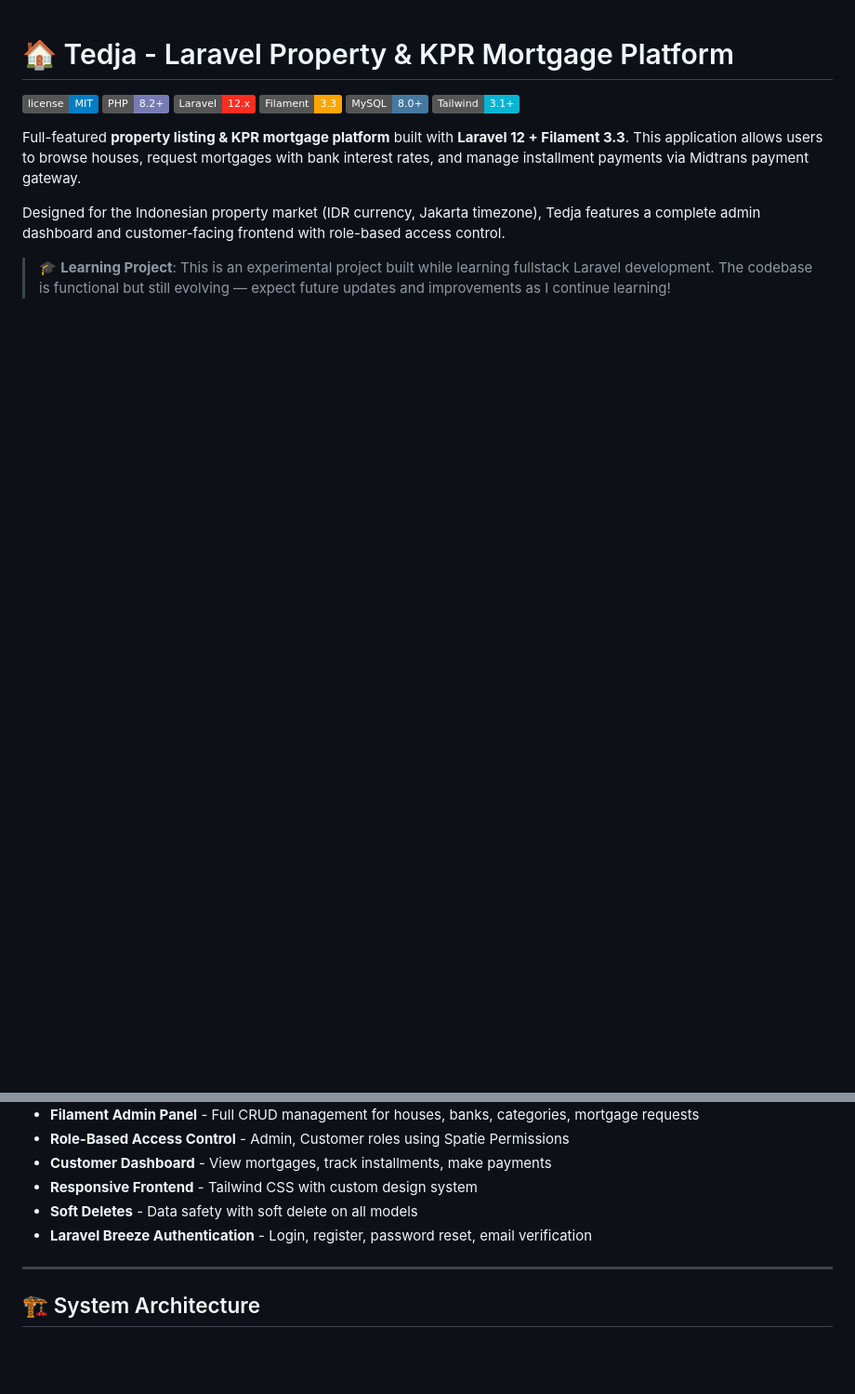
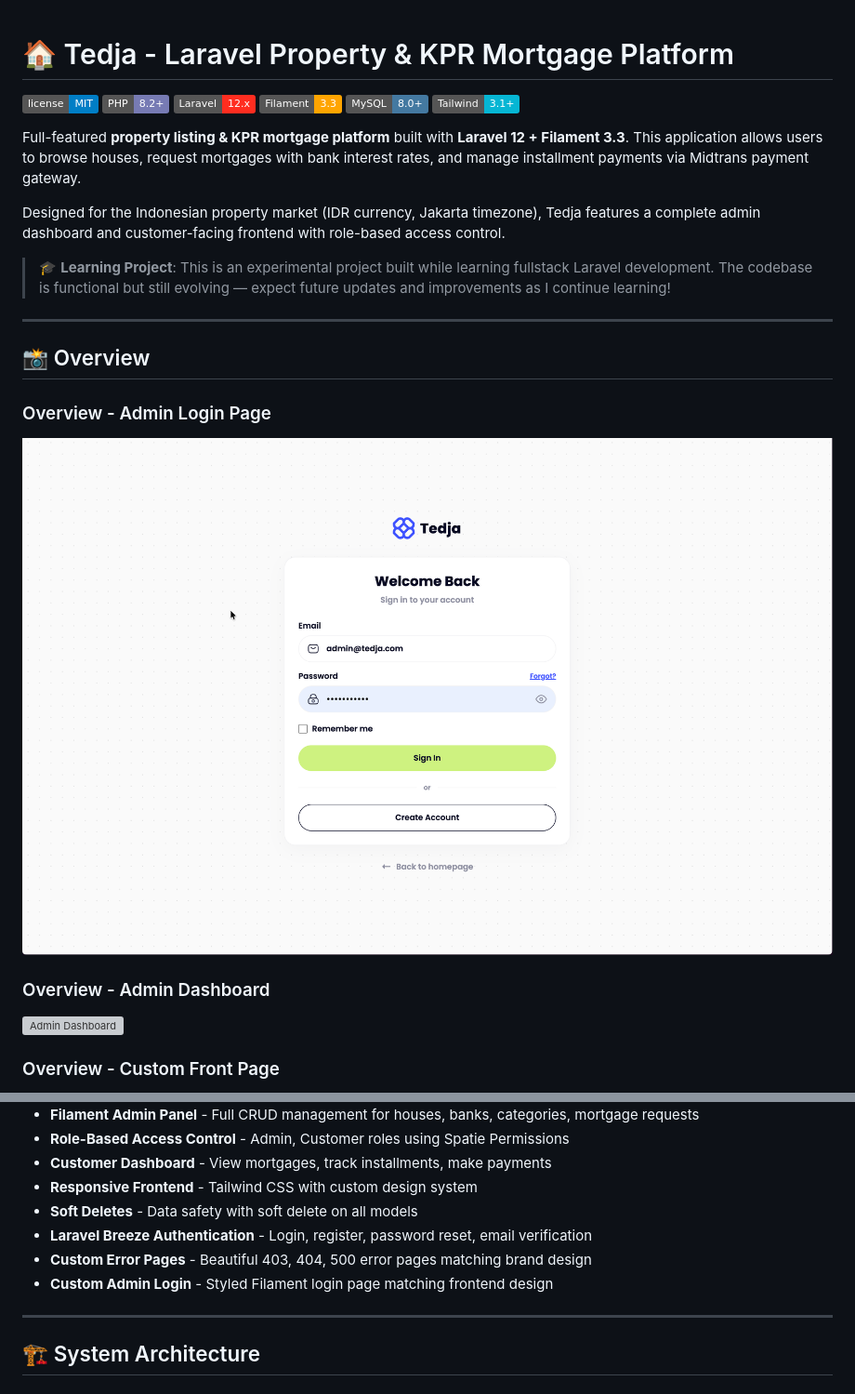
Before and after one commit to aldoignatachandra/Laravel-Fullstack-Mortgage-System-Experimental, a Markdown page: README.md, 2 parts joined by grey strips. Shown at 93% size. GitHub-like rendering; pictures changed too: screenshots/admin-login.png (added); badges without logos; blank space fills up the shorter version; grey boxes are pictures that could not be loaded.

```diff
--- a/README.md
+++ b/README.md
@@ -12,3 +12,18 @@ Full-featured **property listing & KPR mortgage platform** built with **Laravel
 Designed for the Indonesian property market (IDR currency, Jakarta timezone), Tedja features a complete admin dashboard and customer-facing frontend with role-based access control.
 
 > 🎓 **Learning Project**: This is an experimental project built while learning fullstack Laravel development. The codebase is functional but still evolving — expect future updates and improvements as I continue learning!
+
+---
+
+## 📸 Overview
+
+### Overview - Admin Login Page
+
+![Admin Login](screenshots/admin-login.png)
+
+### Overview - Admin Dashboard
+
+![Admin Dashboard](screenshots/admin-dashboard.png)
+
+### Overview - Custom Front Page
+
@@ -55,6 +71,8 @@ If you're looking to learn web development with real-world projects, check out t
 - **Responsive Frontend** - Tailwind CSS with custom design system
 - **Soft Deletes** - Data safety with soft delete on all models
 - **Laravel Breeze Authentication** - Login, register, password reset, email verification
+- **Custom Error Pages** - Beautiful 403, 404, 500 error pages matching brand design
+- **Custom Admin Login** - Styled Filament login page matching frontend design
 
 ---
 
```
Also changed, not shown: other parts of README.md (+44 -12 lines), 8 other files.
